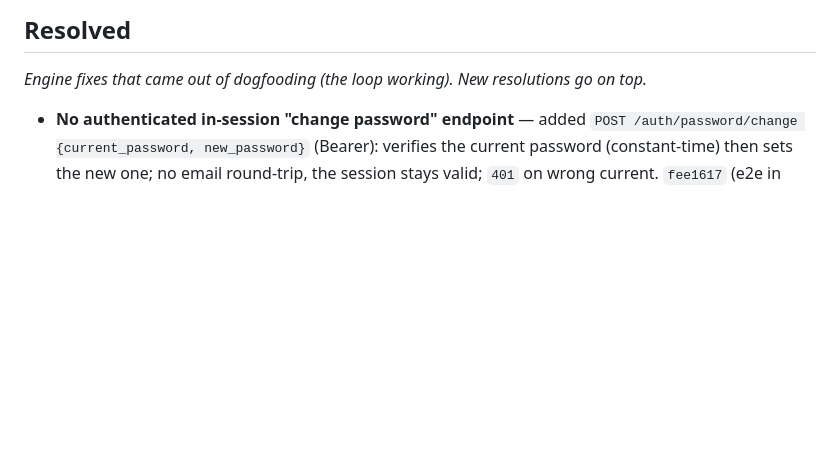
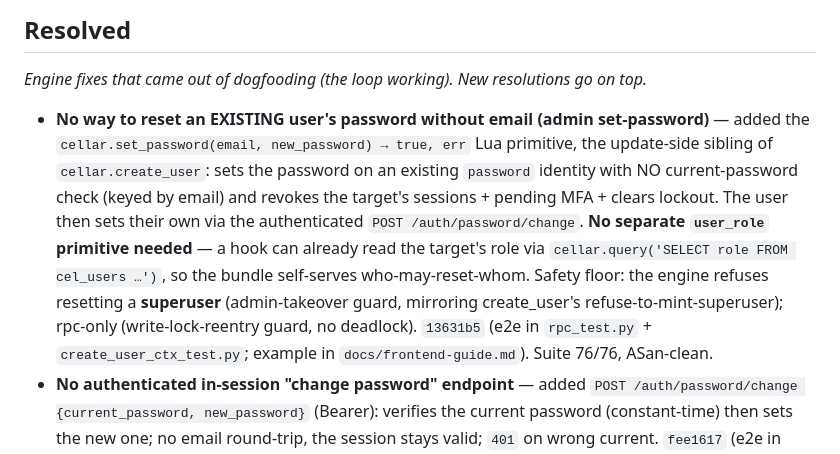
Before and after one commit to exellife/cellar, a Markdown page: FEEDBACK.md, the part around the change. GitHub-like rendering; blank space fills up the shorter version.

Commit message:
docs(feedback): resolve the admin set-password gap (cellar.set_password)

```diff
--- a/FEEDBACK.md
+++ b/FEEDBACK.md
@@ -56,6 +56,16 @@ instead of working around it silently** — engine problems get fixed in the eng
 
 _Engine fixes that came out of dogfooding (the loop working). New resolutions go on top._
 
+- **No way to reset an EXISTING user's password without email (admin set-password)** — added the
+  `cellar.set_password(email, new_password) → true, err` Lua primitive, the update-side sibling of
+  `cellar.create_user`: sets the password on an existing `password` identity with NO current-password
+  check (keyed by email) and revokes the target's sessions + pending MFA + clears lockout. The user then
+  sets their own via the authenticated `POST /auth/password/change`. **No separate `user_role` primitive
+  needed** — a hook can already read the target's role via `cellar.query('SELECT role FROM cel_users …')`,
+  so the bundle self-serves who-may-reset-whom. Safety floor: the engine refuses resetting a **superuser**
+  (admin-takeover guard, mirroring create_user's refuse-to-mint-superuser); rpc-only (write-lock-reentry
+  guard, no deadlock). `13631b5` (e2e in `rpc_test.py` + `create_user_ctx_test.py`; example in
+  `docs/frontend-guide.md`). Suite 76/76, ASan-clean.
 - **No authenticated in-session "change password" endpoint** — added
   `POST /auth/password/change {current_password, new_password}` (Bearer): verifies the
   current password (constant-time) then sets the new one; no email round-trip, the session
```
